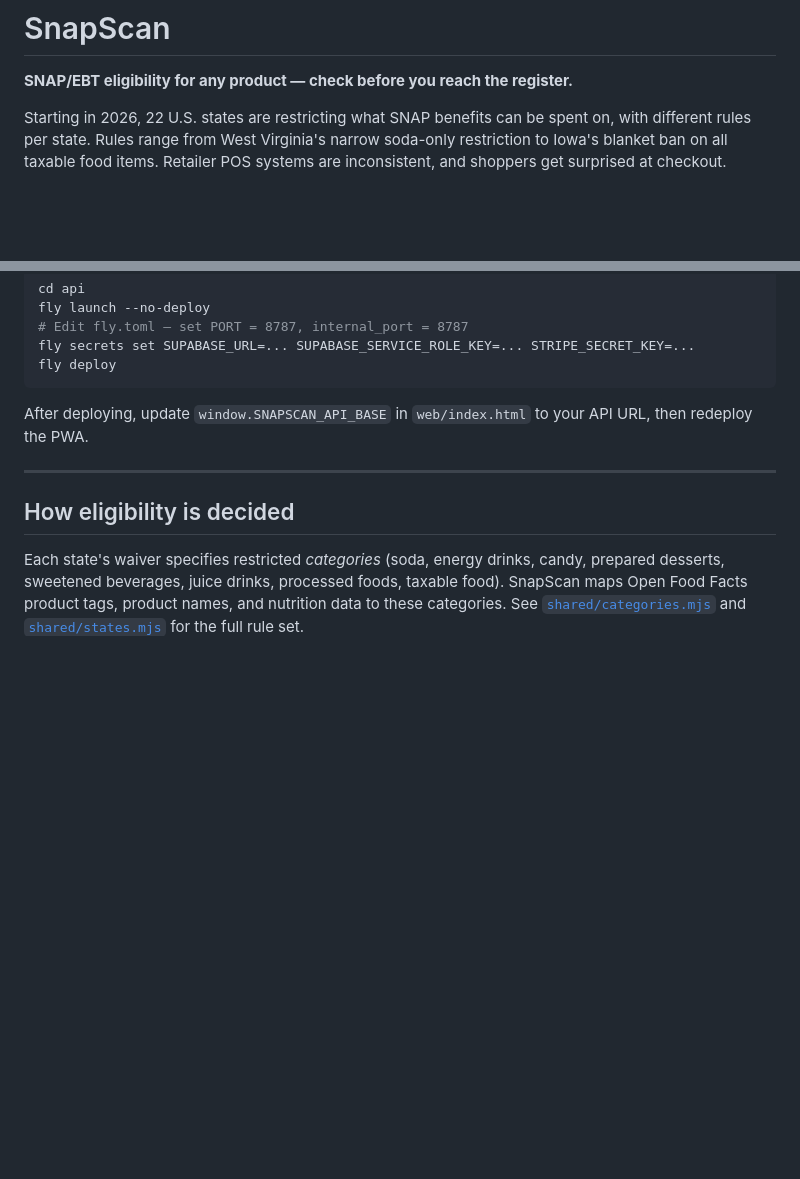
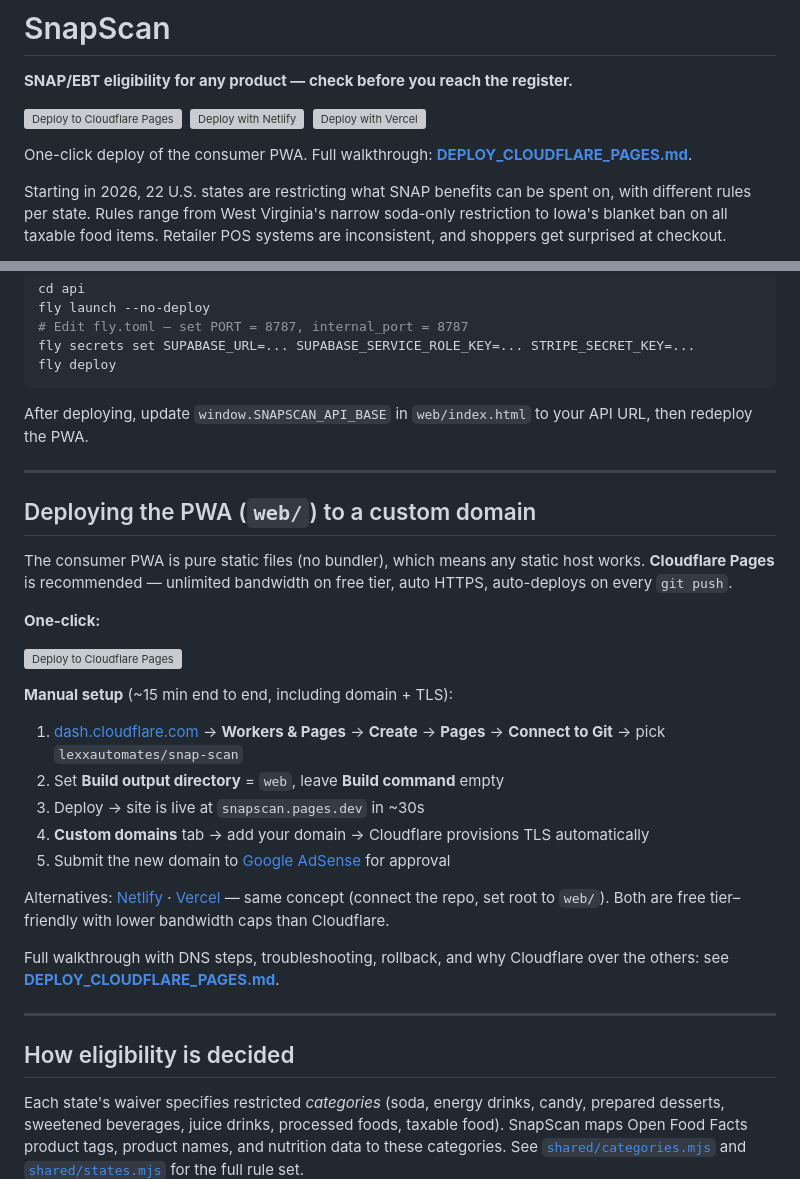
Before and after one commit to lexxautomates/snap-scan, a Markdown page: README.md, 2 parts joined by grey strips. Drawn GitHub-style; blank space fills up the shorter version; grey boxes are pictures that could not be loaded.

Commit message:
Add Cloudflare Pages deploy guide + one-click deploy buttons to README

```diff
--- a/README.md
+++ b/README.md
@@ -1,6 +1,12 @@
 # SnapScan
 
 **SNAP/EBT eligibility for any product — check before you reach the register.**
+
+[![Deploy to Cloudflare Pages](https://deploy.workers.cloudflare.com/button)](https://deploy.workers.cloudflare.com/?url=https://github.com/lexxautomates/snap-scan)
+&nbsp;[![Deploy with Netlify](https://www.netlify.com/img/deploy/button.svg)](https://app.netlify.com/start/deploy?repository=https://github.com/lexxautomates/snap-scan&base=web)
+&nbsp;[![Deploy with Vercel](https://vercel.com/button)](https://vercel.com/new/clone?repository-url=https://github.com/lexxautomates/snap-scan&root-directory=web)
+
+One-click deploy of the consumer PWA. Full walkthrough: [**DEPLOY_CLOUDFLARE_PAGES.md**](./DEPLOY_CLOUDFLARE_PAGES.md).
 
 Starting in 2026, 22 U.S. states are restricting what SNAP benefits can be spent on, with different rules per state. Rules range from West Virginia's narrow soda-only restriction to Iowa's blanket ban on all taxable food items. Retailer POS systems are inconsistent, and shoppers get surprised at checkout.
 
@@ -154,6 +160,28 @@ After deploying, update `window.SNAPSCAN_API_BASE` in `web/index.html` to your A
 
 ---
 
+## Deploying the PWA (`web/`) to a custom domain
+
+The consumer PWA is pure static files (no bundler), which means any static host works. **Cloudflare Pages** is recommended — unlimited bandwidth on free tier, auto HTTPS, auto-deploys on every `git push`.
+
+**One-click:**
+
+[![Deploy to Cloudflare Pages](https://deploy.workers.cloudflare.com/button)](https://deploy.workers.cloudflare.com/?url=https://github.com/lexxautomates/snap-scan)
+
+**Manual setup** (~15 min end to end, including domain + TLS):
+
+1. [dash.cloudflare.com](https://dash.cloudflare.com) → **Workers & Pages** → **Create** → **Pages** → **Connect to Git** → pick `lexxautomates/snap-scan`
+2. Set **Build output directory** = `web`, leave **Build command** empty
+3. Deploy → site is live at `snapscan.pages.dev` in ~30s
+4. **Custom domains** tab → add your domain → Cloudflare provisions TLS automatically
+5. Submit the new domain to [Google AdSense](https://www.google.com/adsense) for approval
+
+Alternatives: [Netlify](https://app.netlify.com/start/deploy?repository=https://github.com/lexxautomates/snap-scan&base=web) · [Vercel](https://vercel.com/new/clone?repository-url=https://github.com/lexxautomates/snap-scan&root-directory=web) — same concept (connect the repo, set root to `web/`). Both are free tier–friendly with lower bandwidth caps than Cloudflare.
+
+Full walkthrough with DNS steps, troubleshooting, rollback, and why Cloudflare over the others: see [**DEPLOY_CLOUDFLARE_PAGES.md**](./DEPLOY_CLOUDFLARE_PAGES.md).
+
+---
+
 ## How eligibility is decided
 
 Each state's waiver specifies restricted *categories* (soda, energy drinks, candy, prepared desserts, sweetened beverages, juice drinks, processed foods, taxable food). SnapScan maps Open Food Facts product tags, product names, and nutrition data to these categories. See [`shared/categories.mjs`](shared/categories.mjs) and [`shared/states.mjs`](shared/states.mjs) for the full rule set.
```
Also changed, not shown: DEPLOY_CLOUDFLARE_PAGES.md (added, +129 -0 lines).
